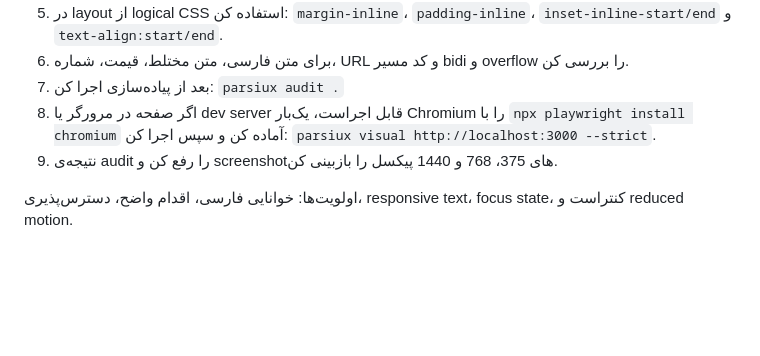
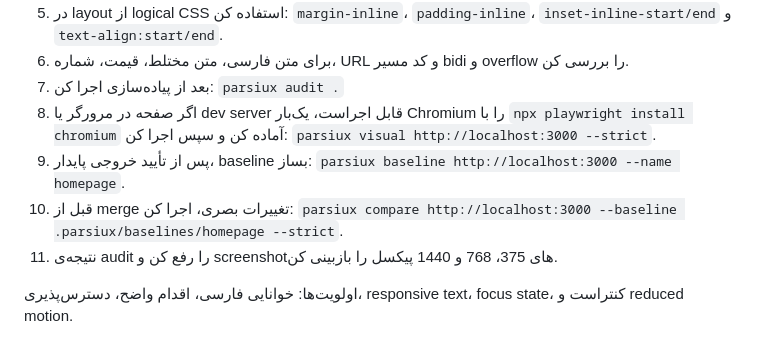
Before and after one commit to mamadiezad/parsiux, a Markdown page: templates/SKILL.md, the part around the change. Drawn GitHub-style; blank space fills up the shorter version.

```diff
--- a/templates/SKILL.md
+++ b/templates/SKILL.md
@@ -10,6 +10,8 @@
 6. برای متن فارسی، متن مختلط، قیمت، شماره، URL و کد مسیر bidi و overflow را بررسی کن.
 7. بعد از پیاده‌سازی اجرا کن: `parsiux audit .`
 8. اگر صفحه در مرورگر یا dev server قابل اجراست، یک‌بار Chromium را با `npx playwright install chromium` آماده کن و سپس اجرا کن: `parsiux visual http://localhost:3000 --strict`.
-9. نتیجه‌ی audit را رفع کن و screenshotهای 375، 768 و 1440 پیکسل را بازبینی کن.
+9. پس از تأیید خروجی پایدار، baseline بساز: `parsiux baseline http://localhost:3000 --name homepage`.
+10. قبل از merge تغییرات بصری، اجرا کن: `parsiux compare http://localhost:3000 --baseline .parsiux/baselines/homepage --strict`.
+11. نتیجه‌ی audit را رفع کن و screenshotهای 375، 768 و 1440 پیکسل را بازبینی کن.
 
 اولویت‌ها: خوانایی فارسی، اقدام واضح، دسترس‌پذیری، responsive text، focus state، کنتراست و reduced motion.
```
Also changed, not shown: README.md (+38 -2 lines), gallery/preview.png (added), 11 other files.
